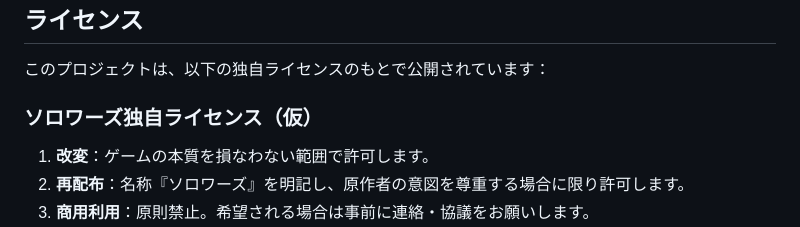
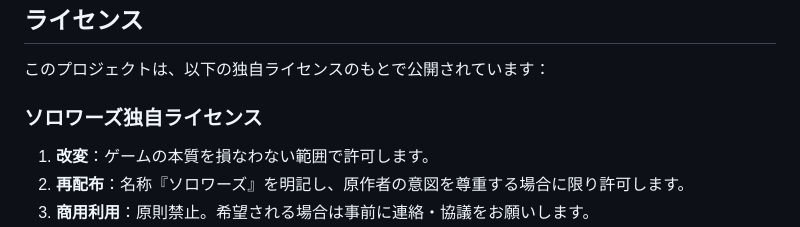
Before and after one commit to Solowords-yuki/Solowords-yuki.github.io, a Markdown page: README.md, the part around the change. Rendered like a GitHub page.

```diff
--- a/README.md
+++ b/README.md
@@ -50,7 +50,7 @@
 
 このプロジェクトは、以下の独自ライセンスのもとで公開されています：
 
-### ソロワーズ独自ライセンス（仮）
+### ソロワーズ独自ライセンス
 
 1. **改変**：ゲームの本質を損なわない範囲で許可します。
 2. **再配布**：名称『ソロワーズ』を明記し、原作者の意図を尊重する場合に限り許可します。
```
